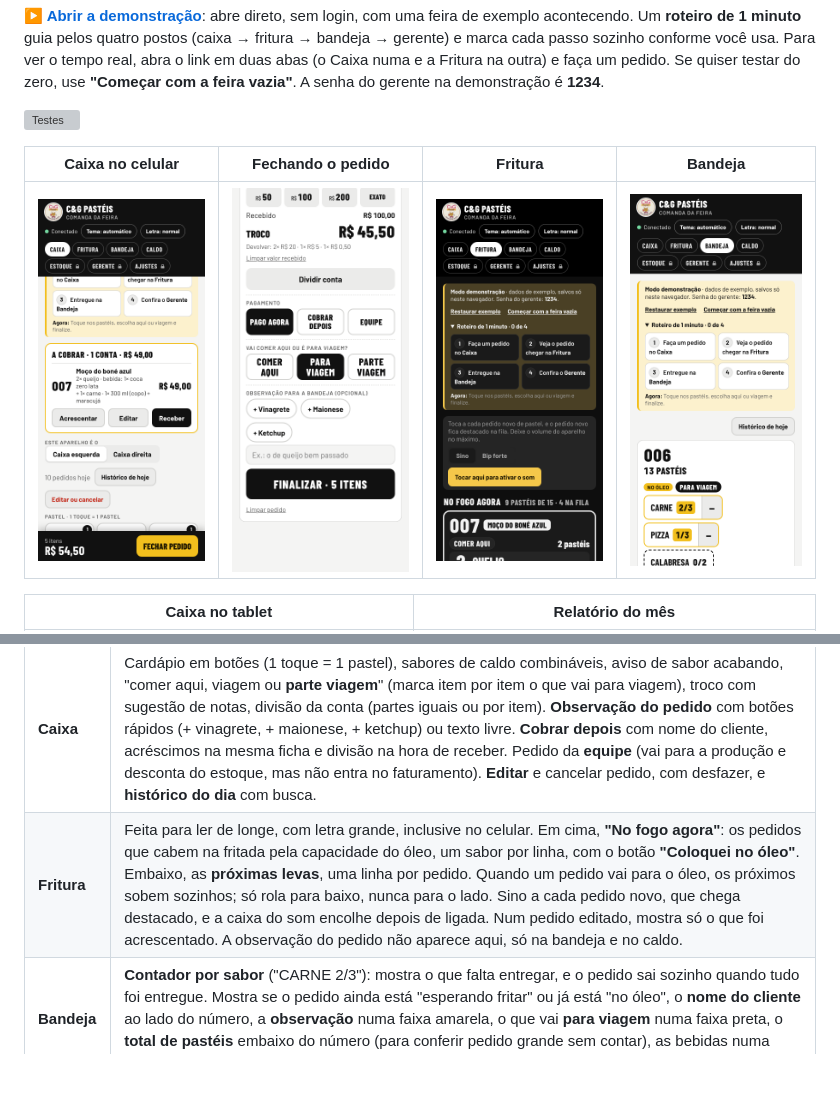
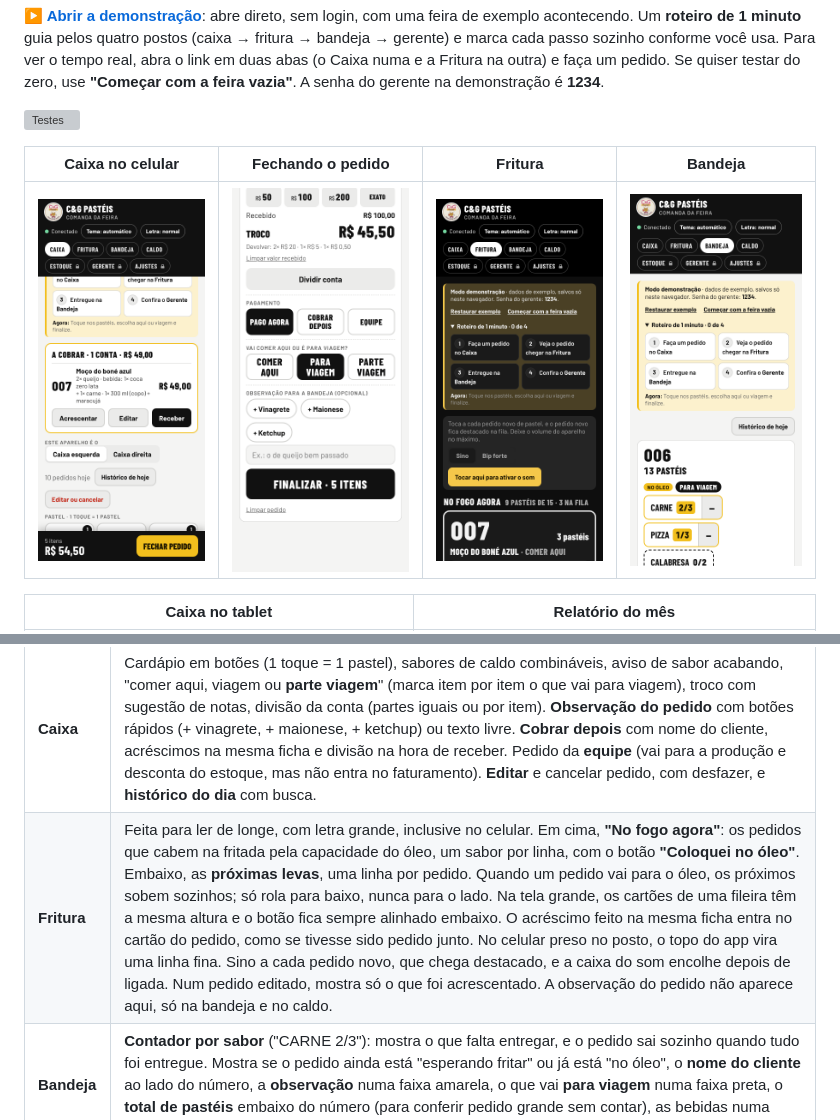
Before and after one commit to erickabee/comanda-feira, a Markdown page: README.md, 2 parts joined by grey strips. Rendered like a GitHub page; pictures changed too: docs/img/celular-fritura.png; blank space fills up the shorter version; grey boxes are pictures that could not be loaded.

```diff
--- a/README.md
+++ b/README.md
@@ -29,7 +29,7 @@ A barraca trabalha com dois caixas, uma pessoa fritando, uma na bandeja (que ent
 | Posto | O que tem |
 |---|---|
 | **Caixa** | Cardápio em botões (1 toque = 1 pastel), sabores de caldo combináveis, aviso de sabor acabando, "comer aqui, viagem ou **parte viagem**" (marca item por item o que vai para viagem), troco com sugestão de notas, divisão da conta (partes iguais ou por item). **Observação do pedido** com botões rápidos (+ vinagrete, + maionese, + ketchup) ou texto livre. **Cobrar depois** com nome do cliente, acréscimos na mesma ficha e divisão na hora de receber. Pedido da **equipe** (vai para a produção e desconta do estoque, mas não entra no faturamento). **Editar** e cancelar pedido, com desfazer, e **histórico do dia** com busca. |
-| **Fritura** | Feita para ler de longe, com letra grande, inclusive no celular. Em cima, **"No fogo agora"**: os pedidos que cabem na fritada pela capacidade do óleo, um sabor por linha, com o botão **"Coloquei no óleo"**. Embaixo, as **próximas levas**, uma linha por pedido. Quando um pedido vai para o óleo, os próximos sobem sozinhos; só rola para baixo, nunca para o lado. Sino a cada pedido novo, que chega destacado, e a caixa do som encolhe depois de ligada. Num pedido editado, mostra só o que foi acrescentado. A observação do pedido não aparece aqui, só na bandeja e no caldo. |
+| **Fritura** | Feita para ler de longe, com letra grande, inclusive no celular. Em cima, **"No fogo agora"**: os pedidos que cabem na fritada pela capacidade do óleo, um sabor por linha, com o botão **"Coloquei no óleo"**. Embaixo, as **próximas levas**, uma linha por pedido. Quando um pedido vai para o óleo, os próximos sobem sozinhos; só rola para baixo, nunca para o lado. Na tela grande, os cartões de uma fileira têm a mesma altura e o botão fica sempre alinhado embaixo. O acréscimo feito na mesma ficha entra no cartão do pedido, como se tivesse sido pedido junto. No celular preso no posto, o topo do app vira uma linha fina. Sino a cada pedido novo, que chega destacado, e a caixa do som encolhe depois de ligada. Num pedido editado, mostra só o que foi acrescentado. A observação do pedido não aparece aqui, só na bandeja e no caldo. |
 | **Bandeja** | **Contador por sabor** ("CARNE 2/3"): mostra o que falta entregar, e o pedido sai sozinho quando tudo foi entregue. Mostra se o pedido ainda está "esperando fritar" ou já está "no óleo", o **nome do cliente** ao lado do número, a **observação** numa faixa amarela, o que vai **para viagem** numa faixa preta, o **total de pastéis** embaixo do número (para conferir pedido grande sem contar), as bebidas numa faixa azul e os salgados da estufa à parte. Pedido que não depende da fritura sobe para o topo. |
 | **Caldo** | Cada copo ou garrafa numa linha, com tamanho, quantidade e sabores separados. |
 | **Estoque** | Estoque padrão de cada feira (terça, sexta e domingo) que já vale no dia, com ajuste do dia, **+ Repor** e **− Perda**. Desconta sozinho a cada venda, e o **banco recusa a venda** de um sabor que acabou, mesmo que o celular de um caixa esteja atrasado. |
```
Also changed, not shown: docs/img/tablet-fritura.png, 3 other files.
